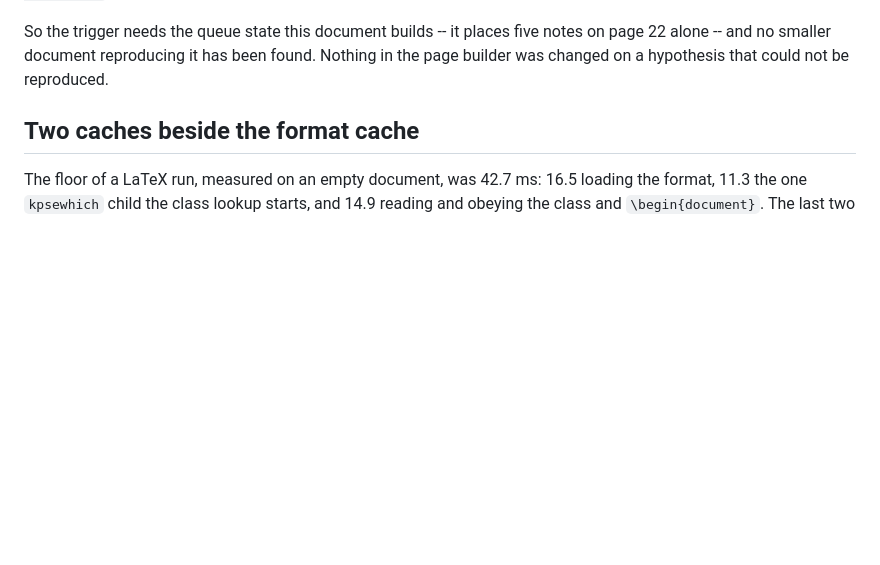
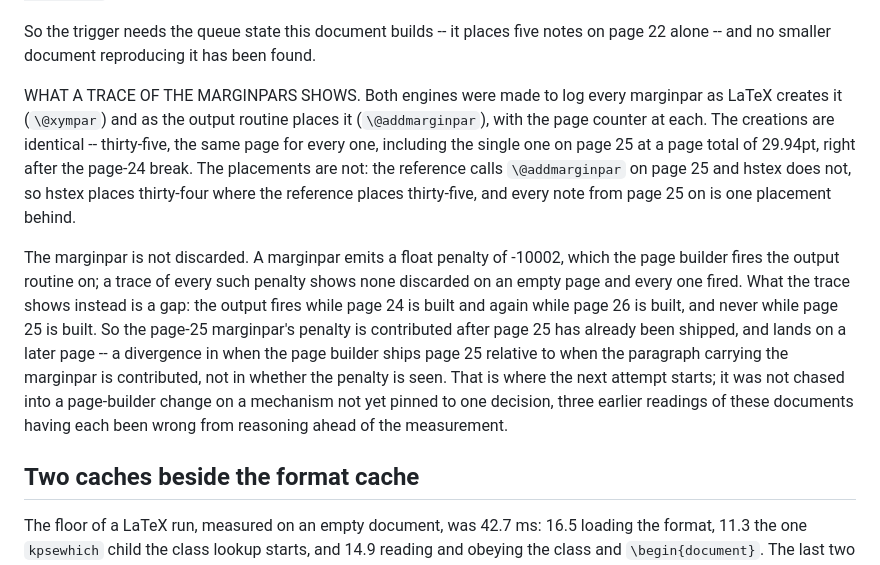
Before and after one commit to skypher/hstex, a Markdown page: docs/DECISIONS.md, the part around the change. Drawn GitHub-style; blank space fills up the shorter version.

Commit message:
Trace usrguide-historic's late note to a fire-timing gap
Both engines were made to log every marginpar as LaTeX creates it and as the
output routine places it. The creations are identical -- thirty-five, same
page for each, including the one on page 25 at a page total of 29.94pt right
after the page-24 break. The placements are not: the reference calls
\@addmarginpar on page 25 and hstex does not, so every note from page 25 on
is one placement behind.

It is not a discard. A marginpar emits a float penalty of -10002, which fires
the output routine, and a trace of every such penalty shows none discarded on
an empty page and every one fired. The gap is elsewhere: the output fires
while page 24 is built and again while page 26 is built, never while page 25
is. So the penalty is contributed after page 25 has already shipped and lands
later -- a divergence in when the page builder ships page 25 relative to when
the paragraph carrying the marginpar is contributed.

No engine code changed: the mechanism is not yet pinned to one decision, and
three earlier readings of these documents were each wrong from reasoning
ahead of the measurement. The finding records where the next attempt starts.

```diff
--- a/docs/DECISIONS.md
+++ b/docs/DECISIONS.md
@@ -379,8 +379,29 @@ range of filler lengths, in vertical mode and in the `\hskip 1sp
 
 So the trigger needs the queue state this document builds -- it places five
 notes on page 22 alone -- and no smaller document reproducing it has been
-found. Nothing in the page builder was changed on a hypothesis that could not
-be reproduced.
+found.
+
+WHAT A TRACE OF THE MARGINPARS SHOWS. Both engines were made to log every
+marginpar as LaTeX creates it (`\@xympar`) and as the output routine places
+it (`\@addmarginpar`), with the page counter at each. The creations are
+identical -- thirty-five, the same page for every one, including the single
+one on page 25 at a page total of 29.94pt, right after the page-24 break. The
+placements are not: the reference calls `\@addmarginpar` on page 25 and
+hstex does not, so hstex places thirty-four where the reference places
+thirty-five, and every note from page 25 on is one placement behind.
+
+The marginpar is not discarded. A marginpar emits a float penalty of -10002,
+which the page builder fires the output routine on; a trace of every such
+penalty shows none discarded on an empty page and every one fired. What the
+trace shows instead is a gap: the output fires while page 24 is built and
+again while page 26 is built, and never while page 25 is built. So the
+page-25 marginpar's penalty is contributed after page 25 has already been
+shipped, and lands on a later page -- a divergence in when the page builder
+ships page 25 relative to when the paragraph carrying the marginpar is
+contributed, not in whether the penalty is seen. That is where the next
+attempt starts; it was not chased into a page-builder change on a mechanism
+not yet pinned to one decision, three earlier readings of these documents
+having each been wrong from reasoning ahead of the measurement.
 
 ## Two caches beside the format cache
 
```
